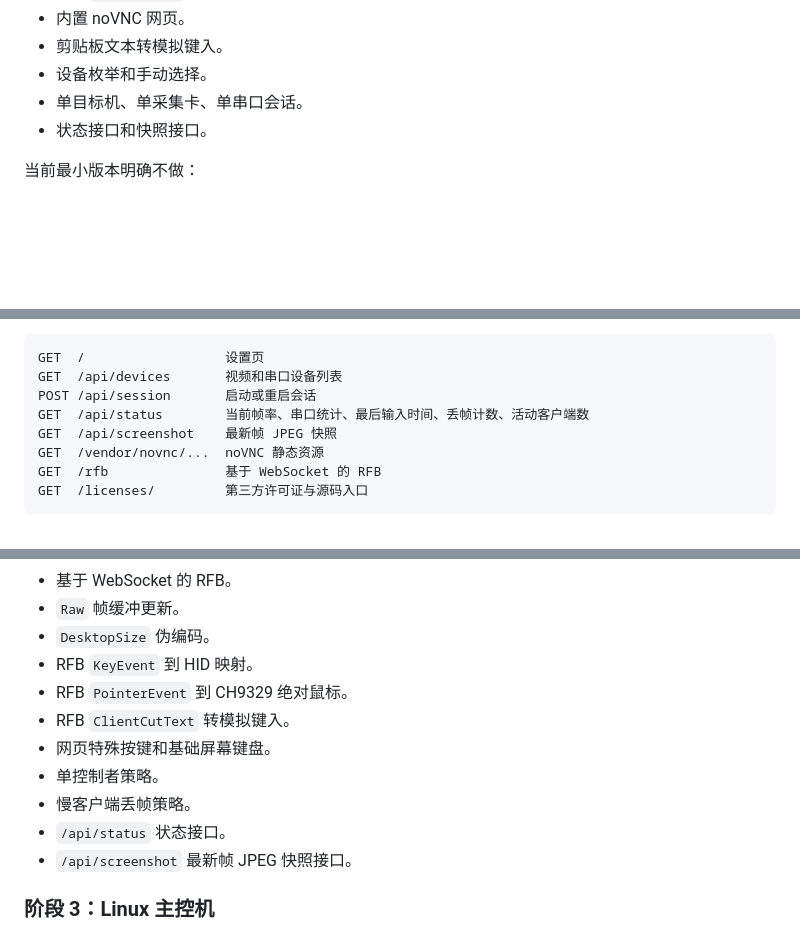
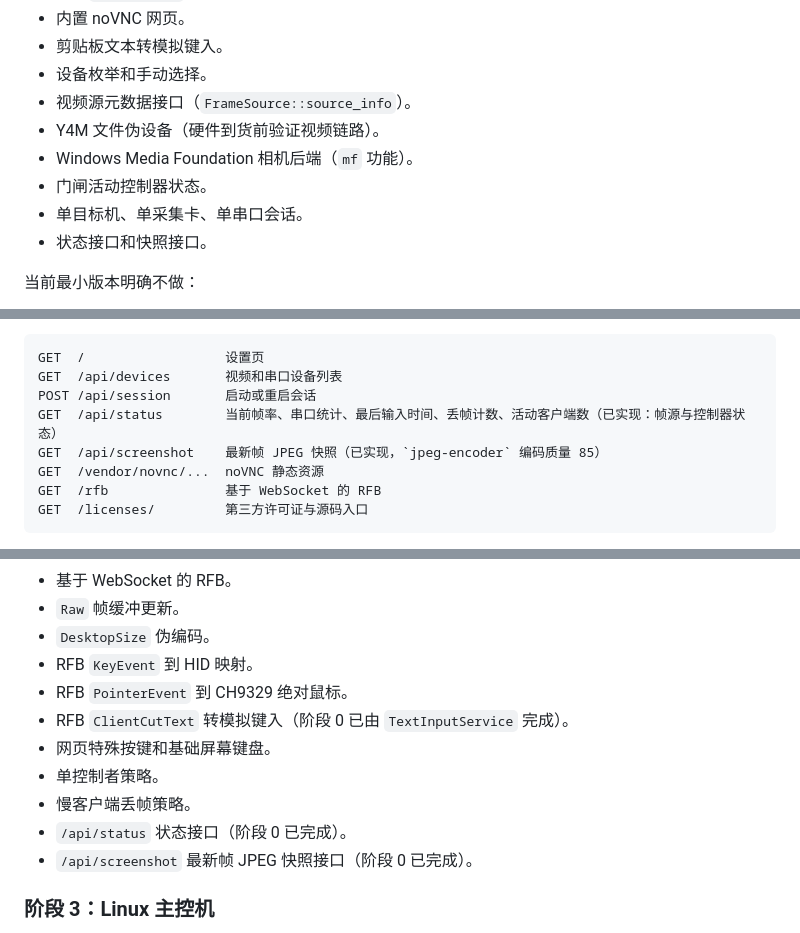
Before and after one commit to kxn/MyKvm, a Markdown page: docs/ipkvm-coarse-design.md, 3 parts joined by grey strips. GitHub-like rendering; blank space fills up the shorter version.

```diff
--- a/docs/ipkvm-coarse-design.md
+++ b/docs/ipkvm-coarse-design.md
@@ -56,6 +58,10 @@ Go 可用于无头后台进程，但不推荐作为桌面主实现。Go 的网
 - 内置 noVNC 网页。
 - 剪贴板文本转模拟键入。
 - 设备枚举和手动选择。
+- 视频源元数据接口（`FrameSource::source_info`）。
+- Y4M 文件伪设备（硬件到货前验证视频链路）。
+- Windows Media Foundation 相机后端（`mf` 功能）。
+- 门闸活动控制器状态。
 - 单目标机、单采集卡、单串口会话。
 - 状态接口和快照接口。
 
@@ -368,8 +374,8 @@ HTTP 6080      设备选择页、noVNC 静态页面、RFB WebSocket 入口
 GET  /                  设置页
 GET  /api/devices       视频和串口设备列表
 POST /api/session       启动或重启会话
-GET  /api/status        当前帧率、串口统计、最后输入时间、丢帧计数、活动客户端数
-GET  /api/screenshot    最新帧 JPEG 快照
+GET  /api/status        当前帧率、串口统计、最后输入时间、丢帧计数、活动客户端数（已实现：帧源与控制器状态）
+GET  /api/screenshot    最新帧 JPEG 快照（已实现，`jpeg-encoder` 编码质量 85）
 GET  /vendor/novnc/...  noVNC 静态资源
 GET  /rfb               基于 WebSocket 的 RFB
 GET  /licenses/         第三方许可证与源码入口
@@ -571,12 +581,12 @@ WebSocket 兼容：
 - `DesktopSize` 伪编码。
 - RFB `KeyEvent` 到 HID 映射。
 - RFB `PointerEvent` 到 CH9329 绝对鼠标。
-- RFB `ClientCutText` 转模拟键入。
+- RFB `ClientCutText` 转模拟键入（阶段 0 已由 `TextInputService` 完成）。
 - 网页特殊按键和基础屏幕键盘。
 - 单控制者策略。
 - 慢客户端丢帧策略。
-- `/api/status` 状态接口。
-- `/api/screenshot` 最新帧 JPEG 快照接口。
+- `/api/status` 状态接口（阶段 0 已完成）。
+- `/api/screenshot` 最新帧 JPEG 快照接口（阶段 0 已完成）。
 
 ### 阶段 3：Linux 主控机
 
```
Also changed, not shown: other parts of docs/ipkvm-coarse-design.md (+8 -2 lines), README.md (+12 -5 lines).
